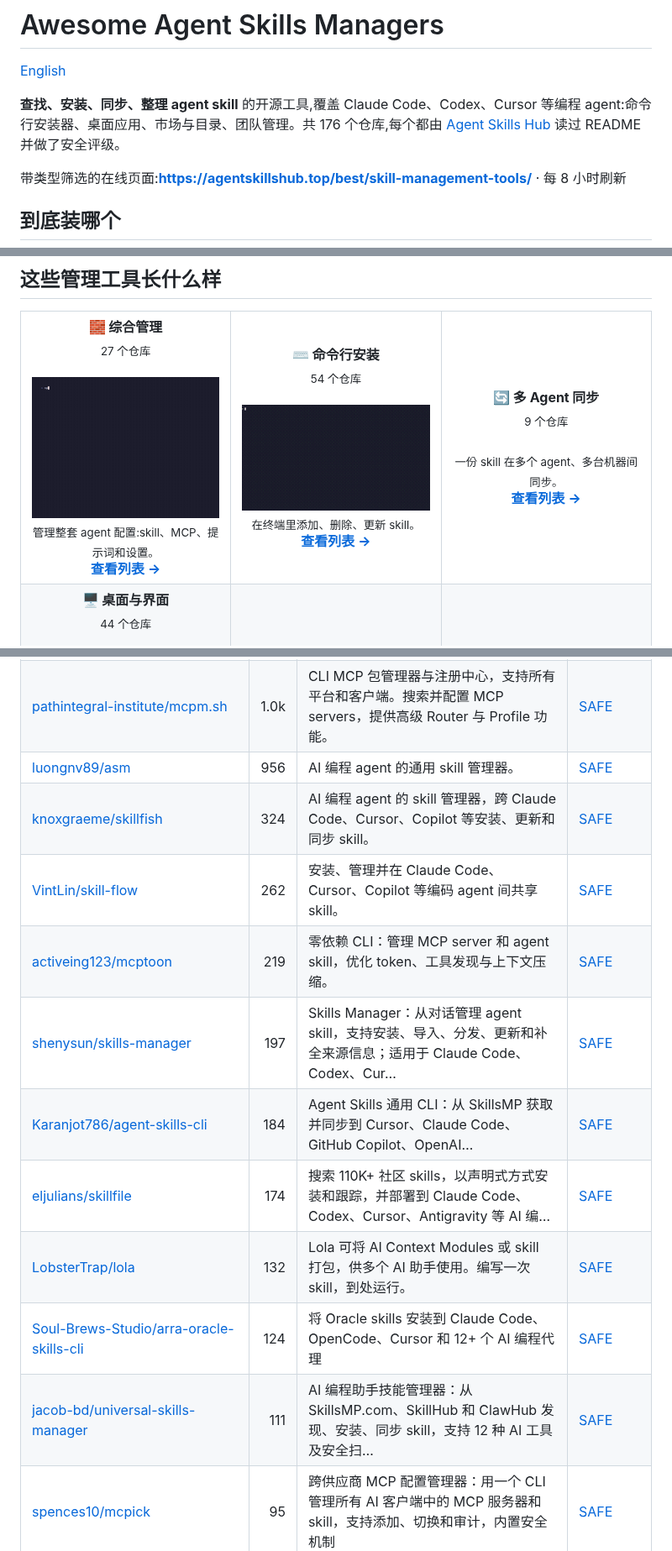
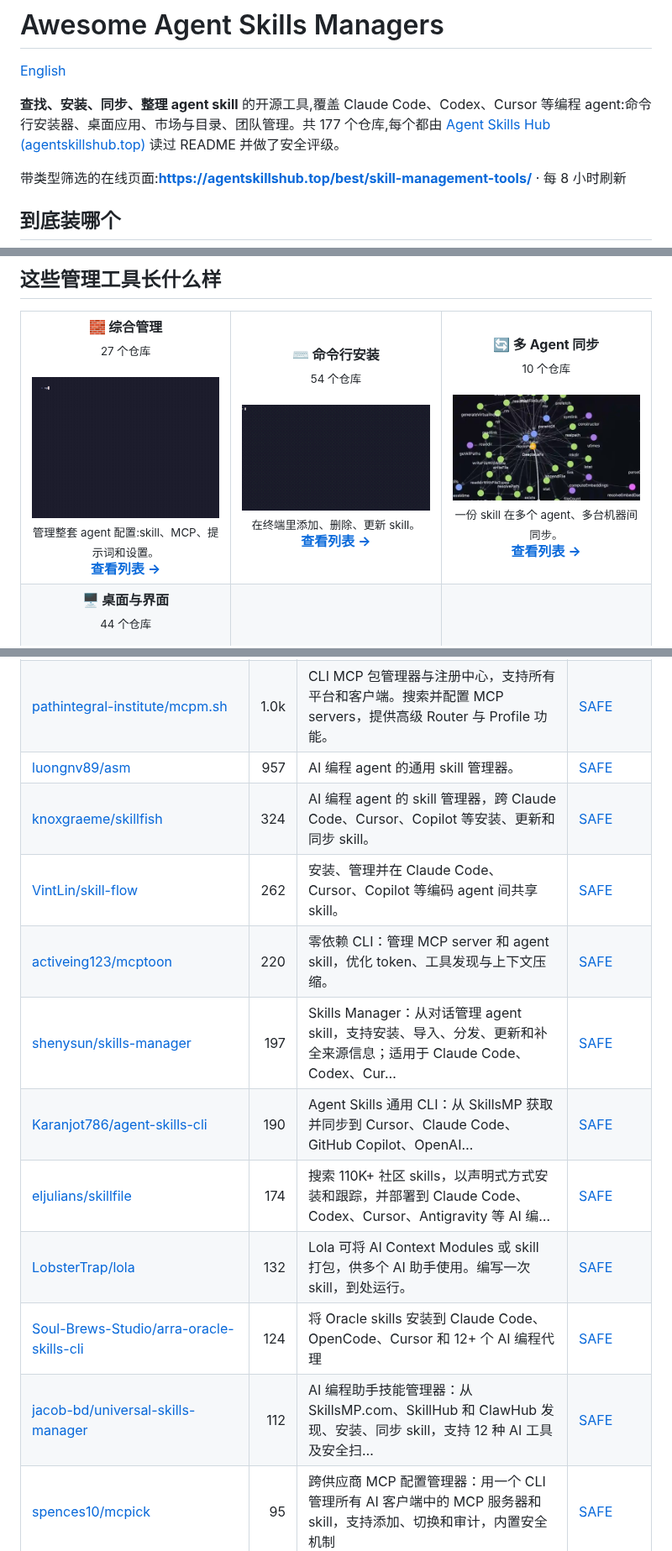
Before and after one commit to zhuyansen/awesome-agent-skills-managers, a Markdown page: README.zh-CN.md, 3 parts joined by grey strips. Shown at 84% size. Drawn GitHub-style; pictures changed too: assets/previews/activeloopai__hivemind.jpg (added).

```diff
--- a/README.zh-CN.md
+++ b/README.zh-CN.md
@@ -2,7 +2,7 @@
 
 [English](README.md)
 
-**查找、安装、同步、整理 agent skill** 的开源工具,覆盖 Claude Code、Codex、Cursor 等编程 agent:命令行安装器、桌面应用、市场与目录、团队管理。共 176 个仓库,每个都由 [Agent Skills Hub](https://agentskillshub.top?utm_source=github&utm_medium=awesome-list) 读过 README 并做了安全评级。
+**查找、安装、同步、整理 agent skill** 的开源工具,覆盖 Claude Code、Codex、Cursor 等编程 agent:命令行安装器、桌面应用、市场与目录、团队管理。共 177 个仓库,每个都由 [Agent Skills Hub (agentskillshub.top)](https://agentskillshub.top?utm_source=github&utm_medium=awesome-list) 读过 README 并做了安全评级。
 
 带类型筛选的在线页面:**[https://agentskillshub.top/best/skill-management-tools/](https://agentskillshub.top/best/skill-management-tools/?utm_source=github&utm_medium=awesome-list)** · 每 8 小时刷新
 
@@ -30,7 +30,7 @@
 <tr>
 <td align="center" valign="top" width="33%"><b>🧱 综合管理</b><br><sub>27 个仓库</sub><br><br><a href="https://github.com/pr-pm/prpm"><img src="assets/previews/pr-pm__prpm.gif" width="260" alt="pr-pm/prpm"></a><br><sub>管理整套 agent 配置:skill、MCP、提示词和设置。</sub><br><a href="#type-general"><b>查看列表 →</b></a></td>
 <td align="center" valign="top" width="33%"><b>⌨️ 命令行安装</b><br><sub>54 个仓库</sub><br><br><a href="https://github.com/taito-project/taito"><img src="assets/previews/taito-project__taito.gif" width="260" alt="taito-project/taito"></a><br><sub>在终端里添加、删除、更新 skill。</sub><br><a href="#type-cli"><b>查看列表 →</b></a></td>
-<td align="center" valign="top" width="33%"><b>🔄 多 Agent 同步</b><br><sub>9 个仓库</sub><br><br><sub>一份 skill 在多个 agent、多台机器间同步。</sub><br><a href="#type-sync"><b>查看列表 →</b></a></td>
+<td align="center" valign="top" width="33%"><b>🔄 多 Agent 同步</b><br><sub>10 个仓库</sub><br><br><a href="https://github.com/activeloopai/hivemind"><img src="assets/previews/activeloopai__hivemind.jpg" width="260" alt="activeloopai/hivemind"></a><br><sub>一份 skill 在多个 agent、多台机器间同步。</sub><br><a href="#type-sync"><b>查看列表 →</b></a></td>
 </tr>
 <tr>
 <td align="center" valign="top" width="33%"><b>🖥 桌面与界面</b><br><sub>44 个仓库</sub><br><br><a href="https://github.com/Dimillian/CodexSkillManager"><img src="assets/previews/Dimillian__CodexSkillManager.jpg" width="260" alt="Dimillian/CodexSkillManager"></a><br><sub>桌面、网页和终端界面的 skill 管理应用。</sub><br><a href="#type-app"><b>查看列表 →</b></a></td>
@@ -138,16 +138,16 @@
 |---|---:|---|---|
 | [MoizIbnYousaf/ai-agent-skills](https://github.com/MoizIbnYousaf/ai-agent-skills) | 1.2k | AI 编程 agent 通用 skill 安装与包管理器。一条命令支持 12+ 个运行时。npx ai-agent-skills | [SAFE](https://agentskillshub.top/skill/MoizIbnYousaf/ai-agent-skills/?utm_source=github&utm_medium=awesome-list) |
 | [pathintegral-institute/mcpm.sh](https://github.com/pathintegral-institute/mcpm.sh) | 1.0k | CLI MCP 包管理器与注册中心，支持所有平台和客户端。搜索并配置 MCP servers，提供高级 Router 与 Profile 功能。 | [SAFE](https://agentskillshub.top/skill/pathintegral-institute/mcpm.sh/?utm_source=github&utm_medium=awesome-list) |
-| [luongnv89/asm](https://github.com/luongnv89/asm) | 956 | AI 编程 agent 的通用 skill 管理器。 | [SAFE](https://agentskillshub.top/skill/luongnv89/asm/?utm_source=github&utm_medium=awesome-list) |
+| [luongnv89/asm](https://github.com/luongnv89/asm) | 957 | AI 编程 agent 的通用 skill 管理器。 | [SAFE](https://agentskillshub.top/skill/luongnv89/asm/?utm_source=github&utm_medium=awesome-list) |
 | [knoxgraeme/skillfish](https://github.com/knoxgraeme/skillfish) | 324 | AI 编程 agent 的 skill 管理器，跨 Claude Code、Cursor、Copilot 等安装、更新和同步 skill。 | [SAFE](https://agentskillshub.top/skill/knoxgraeme/skillfish/?utm_source=github&utm_medium=awesome-list) |
 | [VintLin/skill-flow](https://github.com/VintLin/skill-flow) | 262 | 安装、管理并在 Claude Code、Cursor、Copilot 等编码 agent 间共享 skill。 | [SAFE](https://agentskillshub.top/skill/VintLin/skill-flow/?utm_source=github&utm_medium=awesome-list) |
-| [activeing123/mcptoon](https://github.com/activeing123/mcptoon) | 219 | 零依赖 CLI：管理 MCP server 和 agent skill，优化 token、工具发现与上下文压缩。 | [SAFE](https://agentskillshub.top/skill/activeing123/mcptoon/?utm_source=github&utm_medium=awesome-list) |
+| [activeing123/mcptoon](https://github.com/activeing123/mcptoon) | 220 | 零依赖 CLI：管理 MCP server 和 agent skill，优化 token、工具发现与上下文压缩。 | [SAFE](https://agentskillshub.top/skill/activeing123/mcptoon/?utm_source=github&utm_medium=awesome-list) |
 | [shenysun/skills-manager](https://github.com/shenysun/skills-manager) | 197 | Skills Manager：从对话管理 agent skill，支持安装、导入、分发、更新和补全来源信息；适用于 Claude Code、Codex、Cur… | [SAFE](https://agentskillshub.top/skill/shenysun/skills-manager/?utm_source=github&utm_medium=awesome-list) |
-| [Karanjot786/agent-skills-cli](https://github.com/Karanjot786/agent-skills-cli) | 184 | Agent Skills 通用 CLI：从 SkillsMP 获取并同步到 Cursor、Claude Code、GitHub Copilot、OpenAI… | [SAFE](https://agentskillshub.top/skill/Karanjot786/agent-skills-cli/?utm_source=github&utm_medium=awesome-list) |
+| [Karanjot786/agent-skills-cli](https://github.com/Karanjot786/agent-skills-cli) | 190 | Agent Skills 通用 CLI：从 SkillsMP 获取并同步到 Cursor、Claude Code、GitHub Copilot、OpenAI… | [SAFE](https://agentskillshub.top/skill/Karanjot786/agent-skills-cli/?utm_source=github&utm_medium=awesome-list) |
 | [eljulians/skillfile](https://github.com/eljulians/skillfile) | 174 | 搜索 110K+ 社区 skills，以声明式方式安装和跟踪，并部署到 Claude Code、Codex、Cursor、Antigravity 等 AI 编… | [SAFE](https://agentskillshub.top/skill/eljulians/skillfile/?utm_source=github&utm_medium=awesome-list) |
 | [LobsterTrap/lola](https://github.com/LobsterTrap/lola) | 132 | Lola 可将 AI Context Modules 或 skill 打包，供多个 AI 助手使用。编写一次 skill，到处运行。 | [SAFE](https://agentskillshub.top/skill/LobsterTrap/lola/?utm_source=github&utm_medium=awesome-list) |
 | [Soul-Brews-Studio/arra-oracle-skills-cli](https://github.com/Soul-Brews-Studio/arra-oracle-skills-cli) | 124 | 将 Oracle skills 安装到 Claude Code、OpenCode、Cursor 和 12+ 个 AI 编程代理 | [SAFE](https://agentskillshub.top/skill/Soul-Brews-Studio/arra-oracle-skills-cli/?utm_source=github&utm_medium=awesome-list) |
-| [jacob-bd/universal-skills-manager](https://github.com/jacob-bd/universal-skills-manager) | 111 | AI 编程助手技能管理器：从 SkillsMP.com、SkillHub 和 ClawHub 发现、安装、同步 skill，支持 12 种 AI 工具及安全扫… | [SAFE](https://agentskillshub.top/skill/jacob-bd/universal-skills-manager/?utm_source=github&utm_medium=awesome-list) |
+| [jacob-bd/universal-skills-manager](https://github.com/jacob-bd/universal-skills-manager) | 112 | AI 编程助手技能管理器：从 SkillsMP.com、SkillHub 和 ClawHub 发现、安装、同步 skill，支持 12 种 AI 工具及安全扫… | [SAFE](https://agentskillshub.top/skill/jacob-bd/universal-skills-manager/?utm_source=github&utm_medium=awesome-list) |
 | [spences10/mcpick](https://github.com/spences10/mcpick) | 95 | 跨供应商 MCP 配置管理器：用一个 CLI 管理所有 AI 客户端中的 MCP 服务器和 skill，支持添加、切换和审计，内置安全机制 | [SAFE](https://agentskillshub.top/skill/spences10/mcpick/?utm_source=github&utm_medium=awesome-list) |
 | [rolecraft-sh/rolecraft](https://github.com/rolecraft-sh/rolecraft) | 92 | AI agent 的 skill 管理器；每次安装执行安全扫描，管理 87 个 agent 的 skill 和 MCP servers；零依赖 CLI。 | [SAFE](https://agentskillshub.top/skill/rolecraft-sh/rolecraft/?utm_source=github&utm_medium=awesome-list) |
 | [arkylab/aspm](https://github.com/arkylab/aspm) | 82 | 面向 AI 辅助开发的 Git 包管理器，类似 npm，支持 skills、agents、commands、hooks 等 AI 资源类型。 | [SAFE](https://agentskillshub.top/skill/arkylab/aspm/?utm_source=github&utm_medium=awesome-list) |
```
Also changed, not shown: other parts of README.zh-CN.md (+19 -18 lines), README.md (+25 -24 lines), assets/previews/NOTICE.md (+1 -0 lines), 2 other files.
